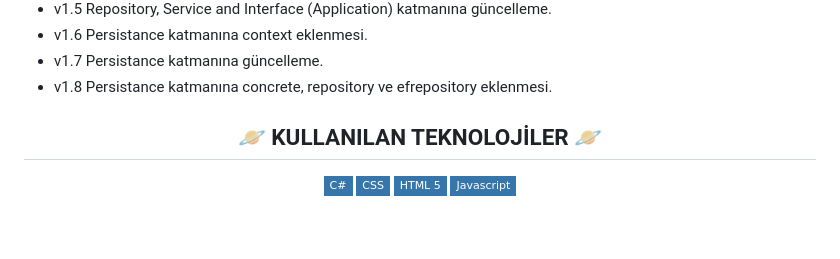
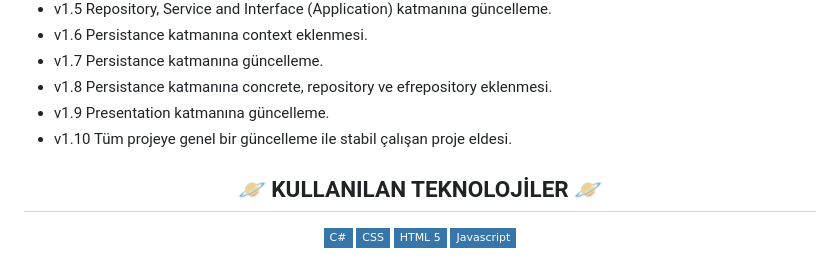
Before and after one commit to headclef/Archieves, a Markdown page: README.md, the part around the change. Drawn GitHub-style; badges without logos; blank space fills up the shorter version.

```diff
--- a/README.md
+++ b/README.md
@@ -43,6 +43,8 @@
     <li>v1.6  Persistance katmanına context eklenmesi.</li>
     <li>v1.7  Persistance katmanına güncelleme.</li>
     <li>v1.8  Persistance katmanına concrete, repository ve efrepository eklenmesi.</li>
+    <li>v1.9	Presentation katmanına güncelleme.</li>
+		<li>v1.10	Tüm projeye genel bir güncelleme ile stabil çalışan proje eldesi.</li>
   </ul>
 </div>
 <!--//Güncellemeler-->
```
